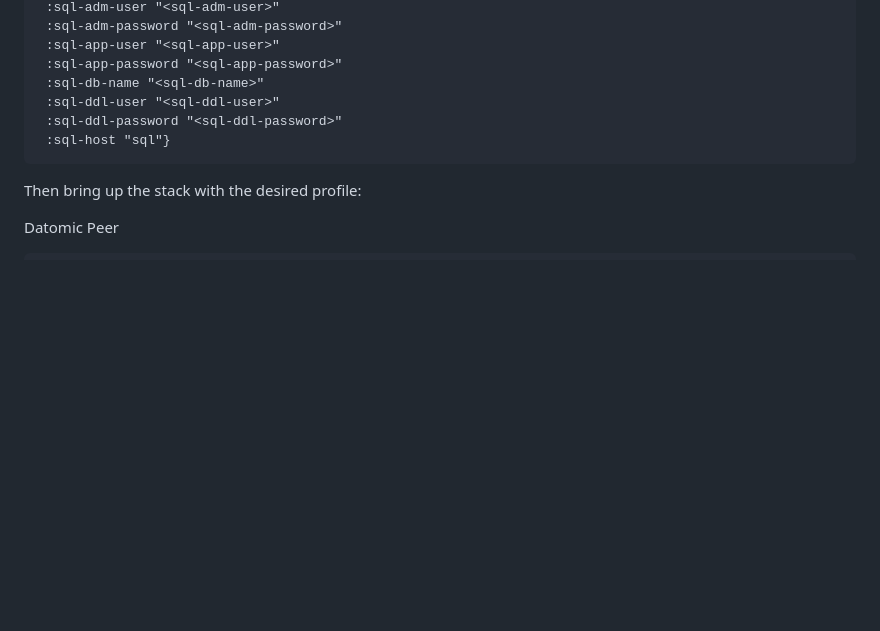
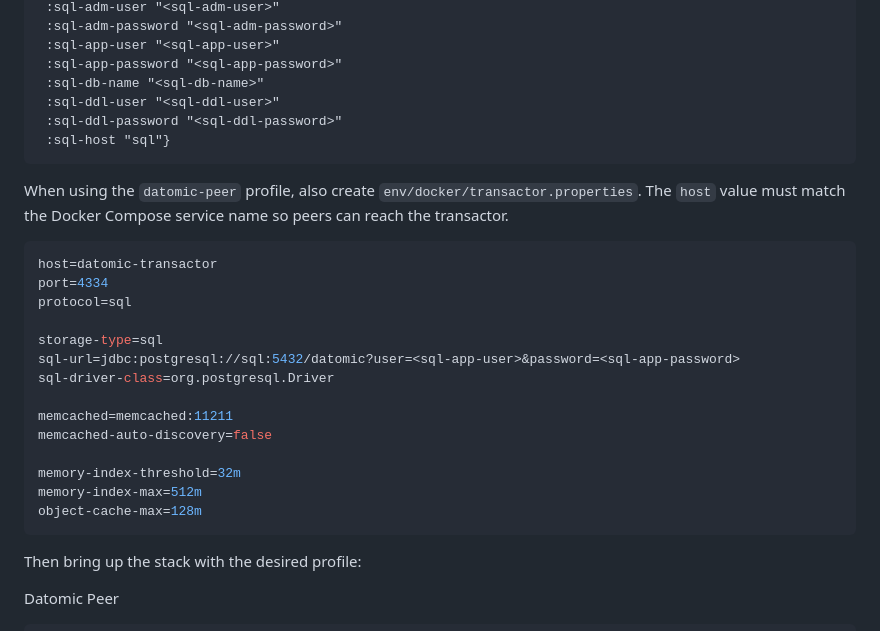
Before and after one commit to dgknght/clj-money, a Markdown page: README.md, the part around the change. Rendered like a GitHub page; blank space fills up the shorter version.

Commit message:
add notes about transactor.properties

````diff
--- a/README.md
+++ b/README.md
@@ -129,6 +129,27 @@ change.
  :sql-host "sql"}
 ```
 
+When using the `datomic-peer` profile, also create
+`env/docker/transactor.properties`. The `host` value must match the Docker
+Compose service name so peers can reach the transactor.
+
+```properties
+host=datomic-transactor
+port=4334
+protocol=sql
+
+storage-type=sql
+sql-url=jdbc:postgresql://sql:5432/datomic?user=<sql-app-user>&password=<sql-app-password>
+sql-driver-class=org.postgresql.Driver
+
+memcached=memcached:11211
+memcached-auto-discovery=false
+
+memory-index-threshold=32m
+memory-index-max=512m
+object-cache-max=128m
+```
+
 Then bring up the stack with the desired profile:
 
 Datomic Peer
````
